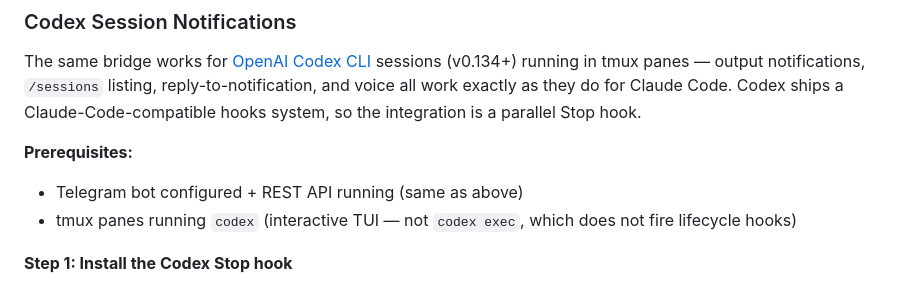
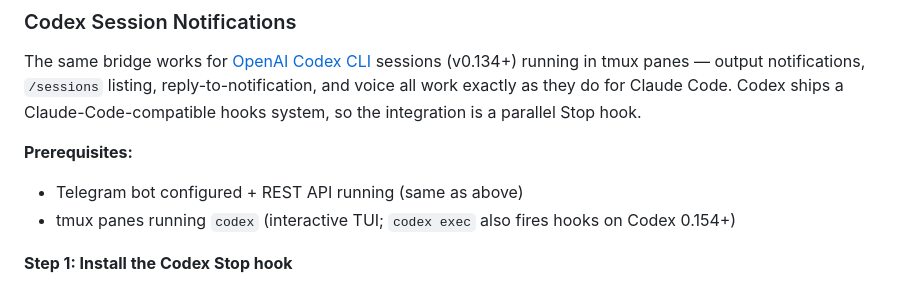
Before and after one commit to danimoya/Claude-B, a Markdown page: README.md, the part around the change. Rendered like a GitHub page.

```diff
--- a/README.md
+++ b/README.md
@@ -514,7 +514,7 @@ The same bridge works for [OpenAI Codex CLI](https://developers.openai.com/codex
 
 **Prerequisites:**
 - Telegram bot configured + REST API running (same as above)
-- tmux panes running `codex` (interactive TUI — not `codex exec`, which does not fire lifecycle hooks)
+- tmux panes running `codex` (interactive TUI; `codex exec` also fires hooks on Codex 0.154+)
 
 **Step 1: Install the Codex Stop hook**
 
```
Also changed, not shown: CLAUDE.md (+15 -2 lines).
